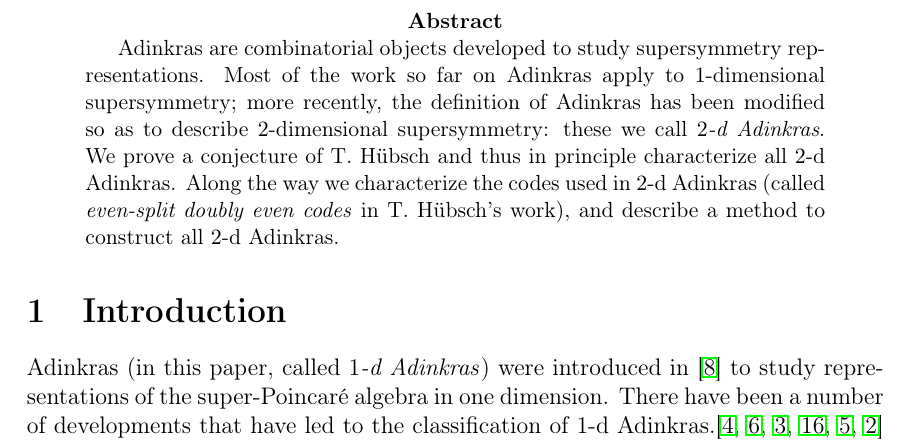
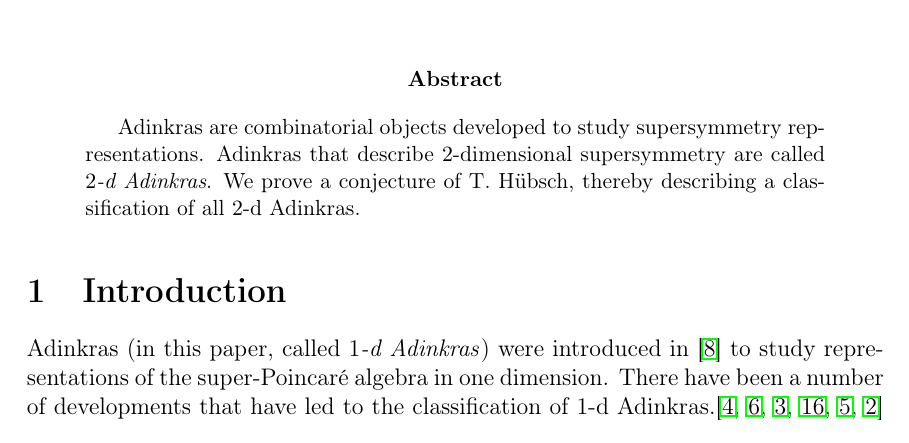
Before and after one commit to krzhang/2d-adinkras, a LaTeX paper (2d_combinatorics.tex): part of page 1 of 23, cut so that both start at the same text. Compiled offline with pdfLaTeX.

Commit message:
Shorten abstract
Shorten the abstract and make it more to the point.

```diff
--- a/2d_combinatorics.tex
+++ b/2d_combinatorics.tex
@@ -99,7 +99,7 @@
 \maketitle
 
 \begin{abstract}
-Adinkras are combinatorial objects developed to study supersymmetry representations. Most of the work so far on Adinkras apply to $1$-dimensional supersymmetry; more recently, the definition of Adinkras has been modified so as to describe $2$-dimensional supersymmetry: these we call \emph{$2$-d Adinkras}.  We prove a conjecture of T. H\"ubsch and thus in principle characterize all $2$-d Adinkras.  Along the way we characterize the codes used in $2$-d Adinkras (called \emph{even-split doubly even codes} in T. H\"ubsch's work), and describe a method to construct all $2$-d Adinkras.
+Adinkras are combinatorial objects developed to study supersymmetry representations.  Adinkras that describe $2$-dimensional supersymmetry are called \emph{$2$-d Adinkras}.  We prove a conjecture of T. H\"ubsch, thereby describing a classification of all $2$-d Adinkras.
 \end{abstract}
 
 
```
